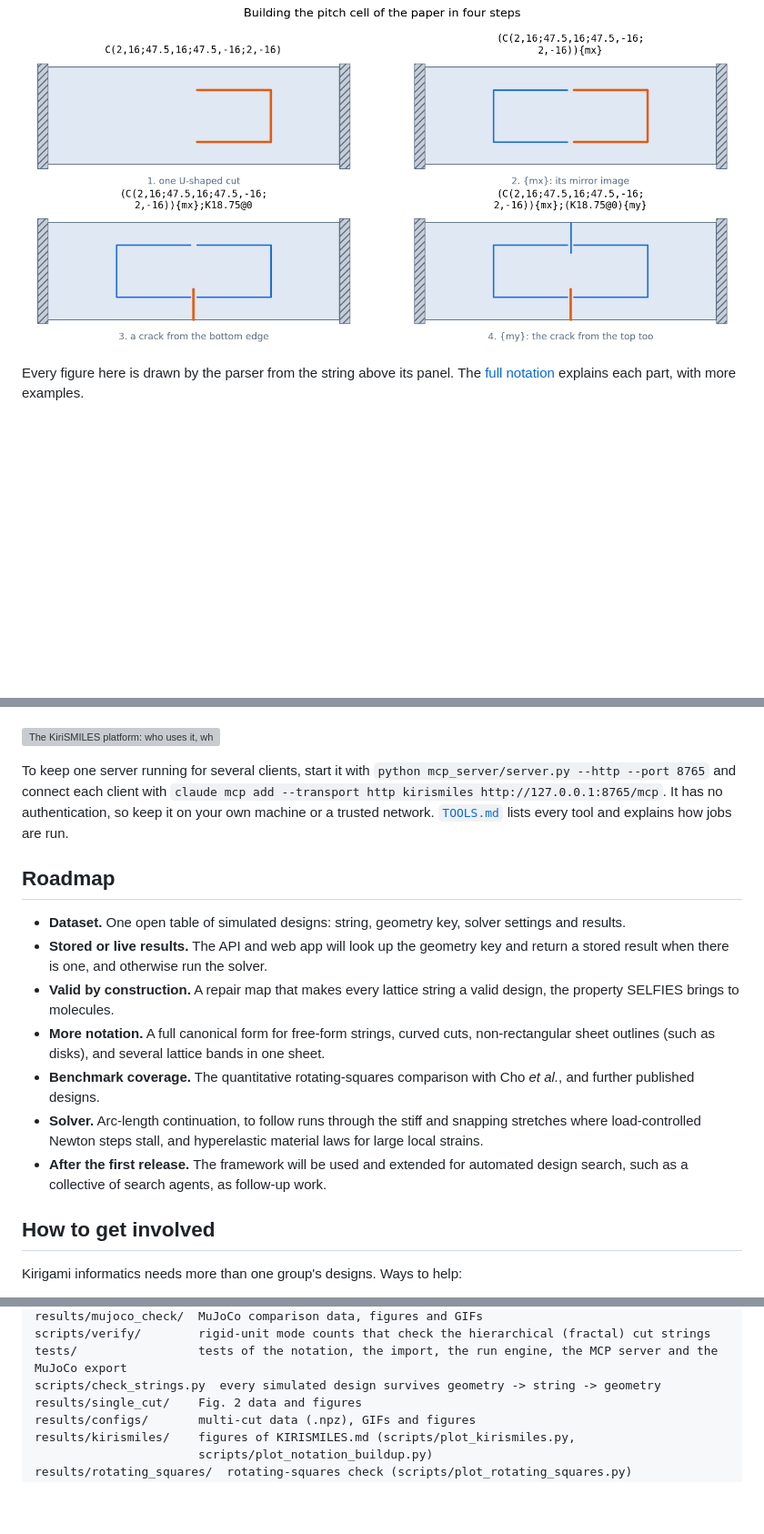
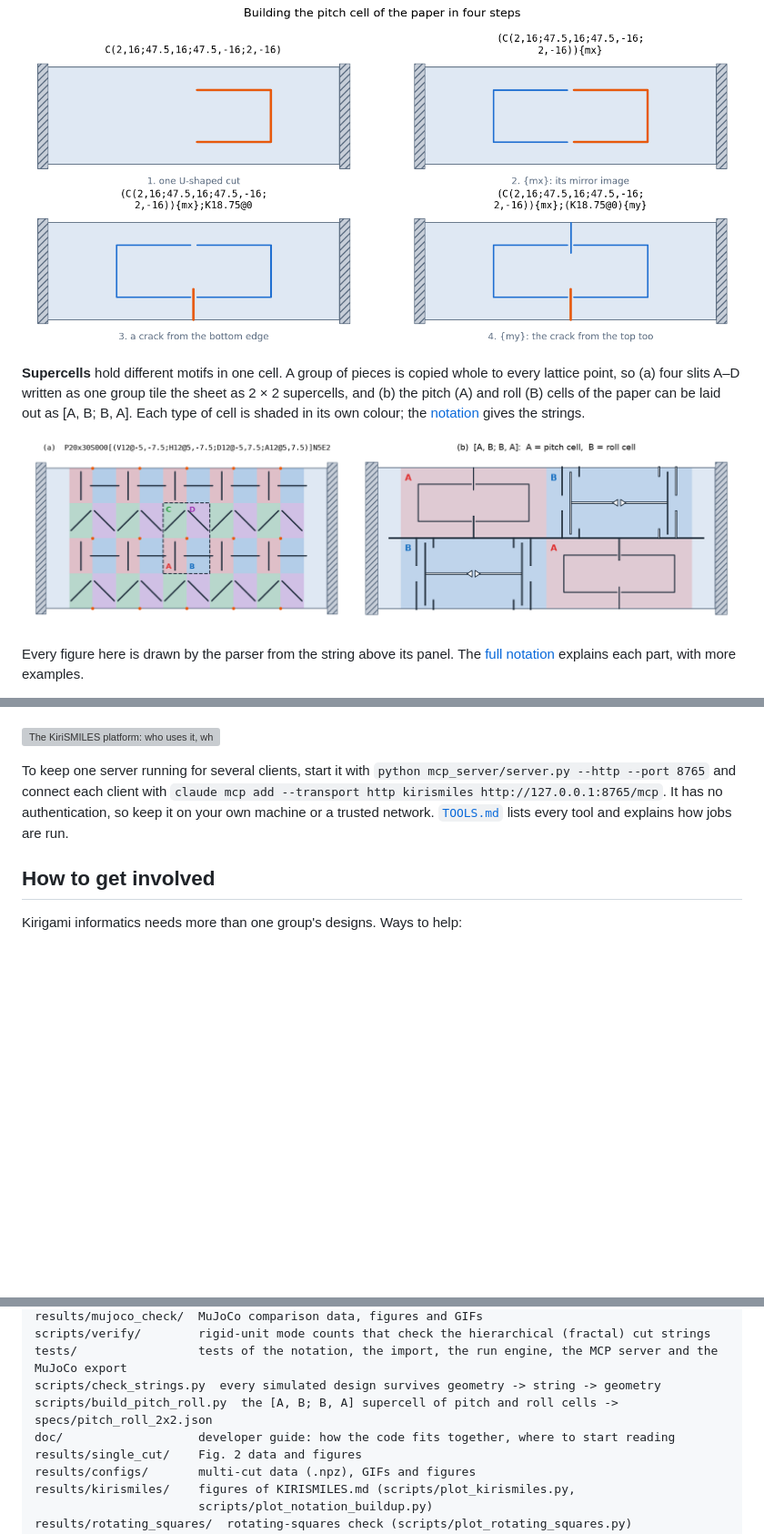
Before and after one commit to phanakata/kirismiles, a Markdown page: README.md, 3 parts joined by grey strips. Shown at 91% size. Drawn GitHub-style; pictures changed too: results/kirismiles/supercell.png (added); blank space fills up the shorter version; grey boxes are pictures that could not be loaded.

```diff
--- a/README.md
+++ b/README.md
@@ -158,6 +158,13 @@ Together they keep strings short. The pitch actuator of the paper is one U-shape
 crack, each mirrored:
 
 ![The pitch cell built in four steps](results/kirismiles/build_pitch.png)
+
+**Supercells** hold different motifs in one cell. A group of pieces is copied whole to every
+lattice point, so (a) four slits A–D written as one group tile the sheet as 2 × 2 supercells,
+and (b) the pitch (A) and roll (B) cells of the paper can be laid out as [A, B; B, A]. Each type
+of cell is shaded in its own colour; the [notation](KIRISMILES.md#supercells) gives the strings.
+
+![Supercells: four slits as one group, and the pitch and roll cells in a 2 x 2 layout](results/kirismiles/supercell.png)
 
 Every figure here is drawn by the parser from the string above its panel. The
 [full notation](KIRISMILES.md) explains each part, with more examples.
@@ -400,23 +424,6 @@ To keep one server running for several clients, start it with
 authentication, so keep it on your own machine or a trusted network. [`TOOLS.md`](TOOLS.md#mcp-server-kirigami-tools-for-ai-assistants)
 lists every tool and explains how jobs are run.
 
-## Roadmap
-
-- **Dataset.** One open table of simulated designs: string, geometry key, solver settings and
-  results.
-- **Stored or live results.** The API and web app will look up the geometry key and return a stored
-  result when there is one, and otherwise run the solver.
-- **Valid by construction.** A repair map that makes every lattice string a valid design, the
-  property SELFIES brings to molecules.
-- **More notation.** A full canonical form for free-form strings, curved cuts, non-rectangular
-  sheet outlines (such as disks), and several lattice bands in one sheet.
-- **Benchmark coverage.** The quantitative rotating-squares comparison with Cho *et al.*, and further published designs.
-- **Solver.** Arc-length continuation, to follow runs through the stiff and snapping stretches
-  where load-controlled Newton steps stall, and hyperelastic material laws for large local
-  strains.
-- **After the first release.** The framework will be used and extended for automated design
-  search, such as a collective of search agents, as follow-up work.
-
 ## How to get involved
 
 Kirigami informatics needs more than one group's designs. Ways to help:
@@ -521,6 +528,8 @@ results/mujoco_check/  MuJoCo comparison data, figures and GIFs
 scripts/verify/        rigid-unit mode counts that check the hierarchical (fractal) cut strings
 tests/                 tests of the notation, the import, the run engine, the MCP server and the MuJoCo export
 scripts/check_strings.py  every simulated design survives geometry -> string -> geometry
+scripts/build_pitch_roll.py  the [A, B; B, A] supercell of pitch and roll cells -> specs/pitch_roll_2x2.json
+doc/                   developer guide: how the code fits together, where to start reading
 results/single_cut/    Fig. 2 data and figures
 results/configs/       multi-cut data (.npz), GIFs and figures
 results/kirismiles/    figures of KIRISMILES.md (scripts/plot_kirismiles.py,
```
Also changed, not shown: other parts of README.md (+20 -3 lines), BENCHMARK.md (+1 -1 lines), KIRISMILES.md (+40 -4 lines), doc/developer_guide.md (added, +141 -0 lines), doc/index.md (added, +24 -0 lines), 9 other files.
